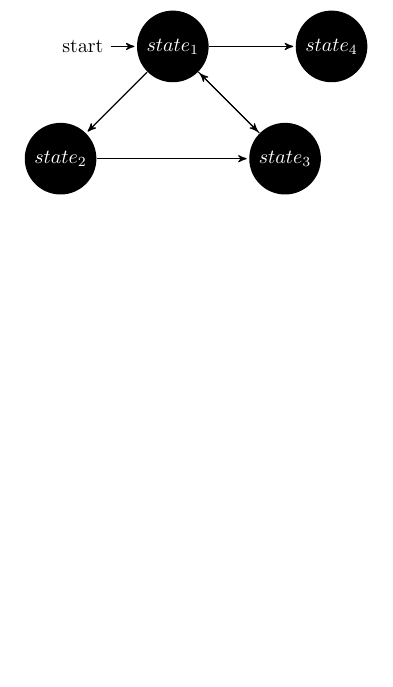
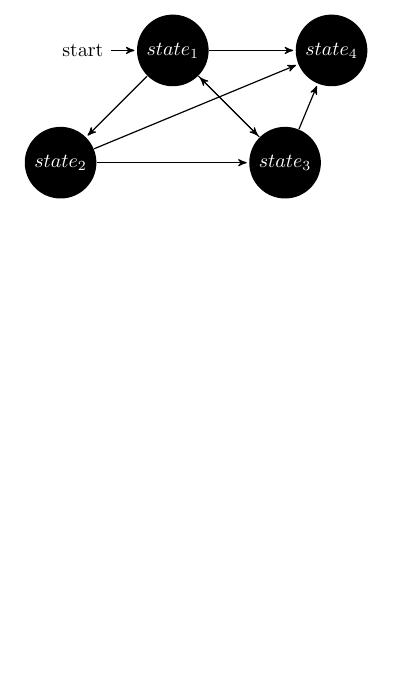
Before and after one commit to mashua/poc-fsm, a LaTeX document (poc-fsm.tex): part of the page, cut so that both start at the same text. Compiled offline with pdfLaTeX.

Commit message:
Correction to match the shipped example.

```diff
--- a/poc-fsm.tex
+++ b/poc-fsm.tex
@@ -29,7 +29,9 @@
   \path (state1) edge node {} (state3);
   \path (state1) edge node {} (state4);
   \path (state2) edge node {} (state3);
+  \path (state2) edge node {} (state4);
   \path (state3) edge node {} (state1);
+  \path (state3) edge node {} (state4);
 
 \end{tikzpicture}
 
```
